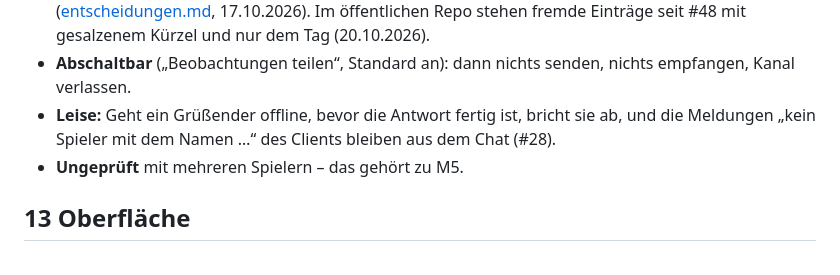
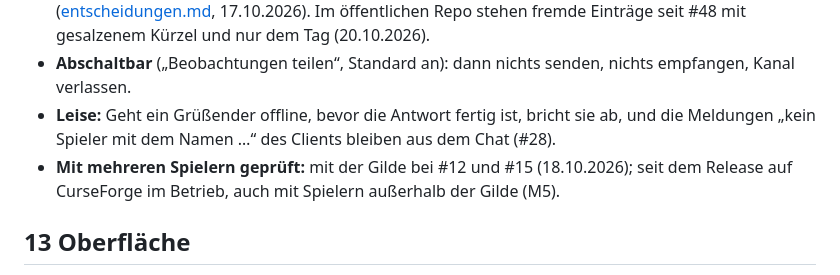
Before and after one commit to Jazzman1976/Forever-Hunter-Pets, a Markdown page: docs/konzept/konzept.md, the part around one of its changes. Rendered like a GitHub page.

```diff
--- a/docs/konzept/konzept.md
+++ b/docs/konzept/konzept.md
@@ -209,7 +209,7 @@ Nur im Entdeckermodus. Im Komplettmodus gibt es keinen Status.
 - **Datenschutz:** Statt Namen ein Kürzel (Hash); gespeichert werden nur Kürzel. Die eigenen stehen in `myReps`, damit eigene Meldungen als eigene zählen. Das Kürzel ist pseudonym, nicht anonym; Geteiltes kann unter MIT in die Stammdaten kommen, darauf weisen README und Anleitung hin ([entscheidungen.md](entscheidungen.md), 17.10.2026). Im öffentlichen Repo stehen fremde Einträge seit #48 mit gesalzenem Kürzel und nur dem Tag (20.10.2026).
 - **Abschaltbar** („Beobachtungen teilen“, Standard an): dann nichts senden, nichts empfangen, Kanal verlassen.
 - **Leise:** Geht ein Grüßender offline, bevor die Antwort fertig ist, bricht sie ab, und die Meldungen „kein Spieler mit dem Namen …“ des Clients bleiben aus dem Chat (#28).
-- **Ungeprüft** mit mehreren Spielern – das gehört zu M5.
+- **Mit mehreren Spielern geprüft:** mit der Gilde bei #12 und #15 (18.10.2026); seit dem Release auf CurseForge im Betrieb, auch mit Spielern außerhalb der Gilde (M5).
 
 ## 13 Oberfläche
 
```
Also changed, not shown: other parts of docs/konzept/konzept.md (+1 -1 lines).
